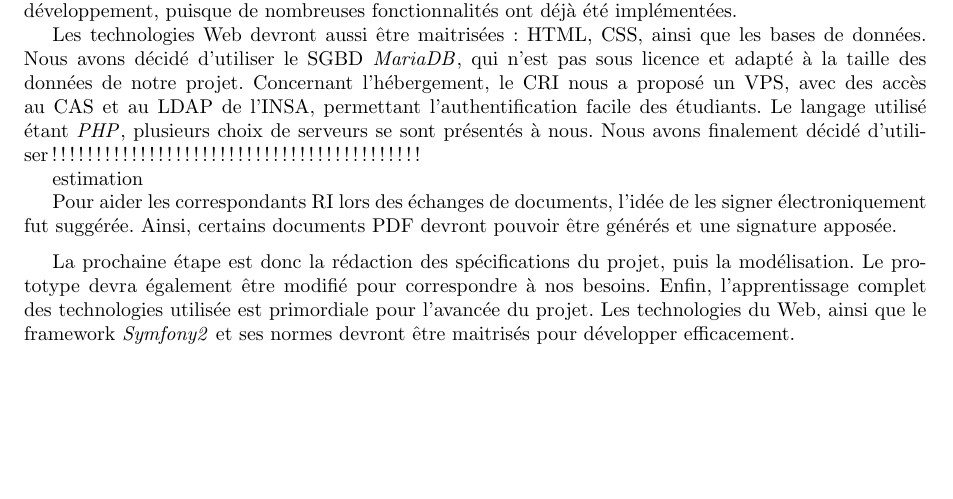
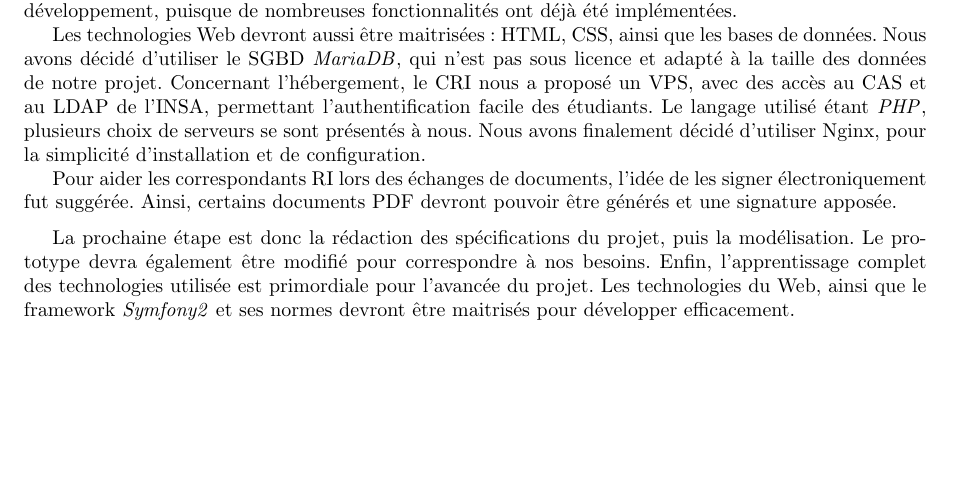
Before and after one commit to Livda/ILikeToMoveIt, a LaTeX document (Rapport de pré-étude/Rapport.tex, which reads Rapport de pré-étude/conclusion.tex): part of page 19 of 19, cut so that both start at the same text, the shorter picture padded with empty space. Compiled offline with pdfLaTeX.

Commit message:
Ajout dans la conclusion du serveur choisi

```diff
--- a/Rapport de pré-étude/conclusion.tex
+++ b/Rapport de pré-étude/conclusion.tex
@@ -11,10 +11,7 @@ Les anciennes méthodes étant un peu laborieuses, un prototype a déjà été d
 Le projet va donc se concentrer sur du développement Web en utilisant le framework \symfony, basé sur le langage \php.
 Le prototype déjà commencé va nous permettre d'être plus rapide pour le développement, puisque de nombreuses fonctionnalités ont déjà été implémentées.
 
-Les technologies Web devront aussi être maitrisées : HTML, CSS, ainsi que les bases de données. Nous avons décidé d'utiliser le SGBD \mdb, qui n'est pas sous licence et adapté à la taille des données de notre projet. Concernant l'hébergement, le CRI nous a proposé un VPS, avec des accès au CAS et au LDAP de l'INSA, permettant l'authentification facile des étudiants. Le langage utilisé étant \php, plusieurs choix de serveurs se sont présentés à nous. Nous avons finalement décidé d'utiliser !!!!!!!!!!!!!!!!!!!!!!!!!!!!!!!!!!!!!!!!!!
-
-estimation
-
+Les technologies Web devront aussi être maitrisées : HTML, CSS, ainsi que les bases de données. Nous avons décidé d'utiliser le SGBD \mdb, qui n'est pas sous licence et adapté à la taille des données de notre projet. Concernant l'hébergement, le CRI nous a proposé un VPS, avec des accès au CAS et au LDAP de l'INSA, permettant l'authentification facile des étudiants. Le langage utilisé étant \php, plusieurs choix de serveurs se sont présentés à nous. Nous avons finalement décidé d'utiliser Nginx, pour la simplicité d'installation et de configuration.
 
 Pour aider les \ris lors des échanges de documents, l'idée de les signer électroniquement fut suggérée. Ainsi, certains documents PDF devront pouvoir être générés et une signature apposée.
 
```
